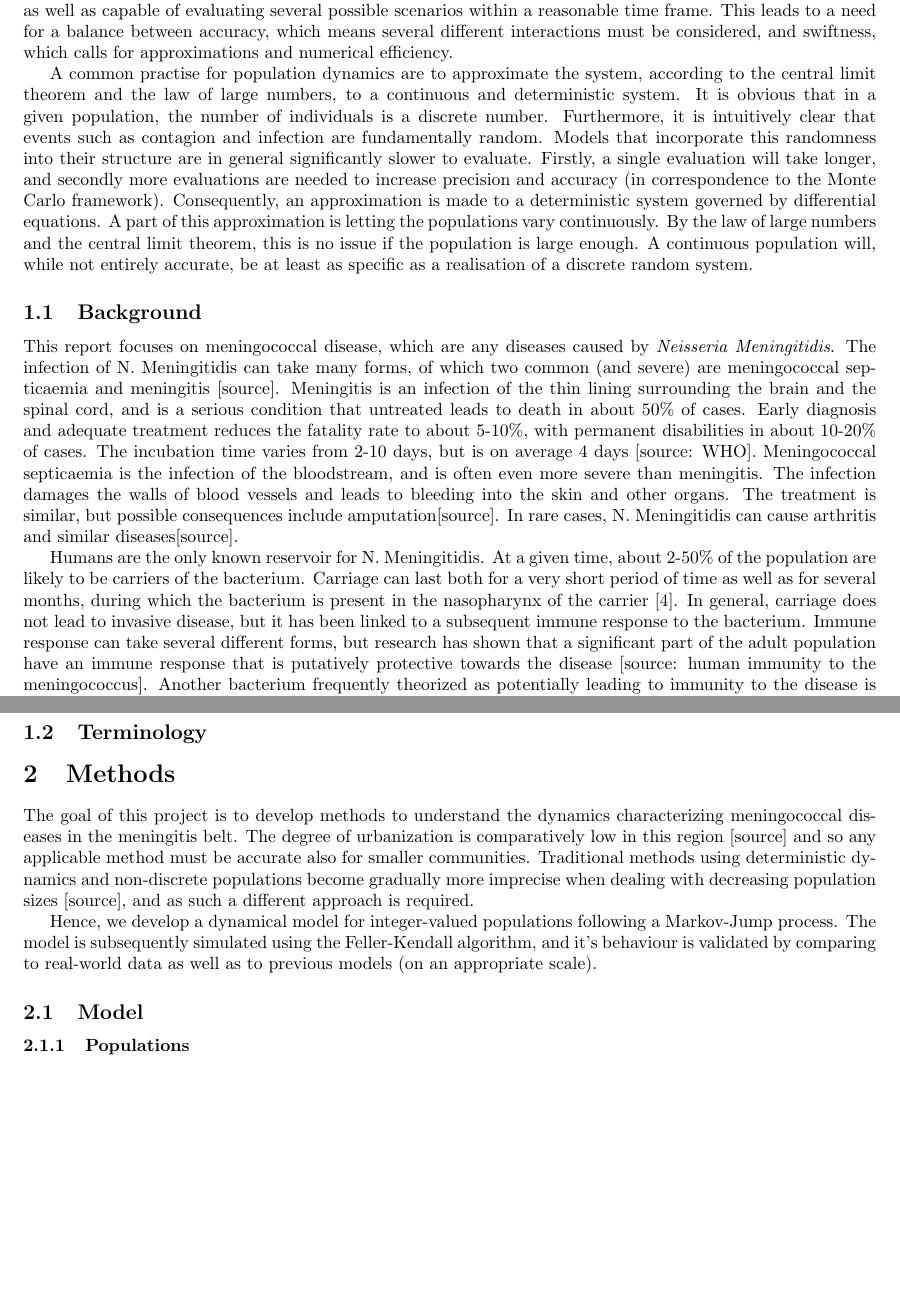
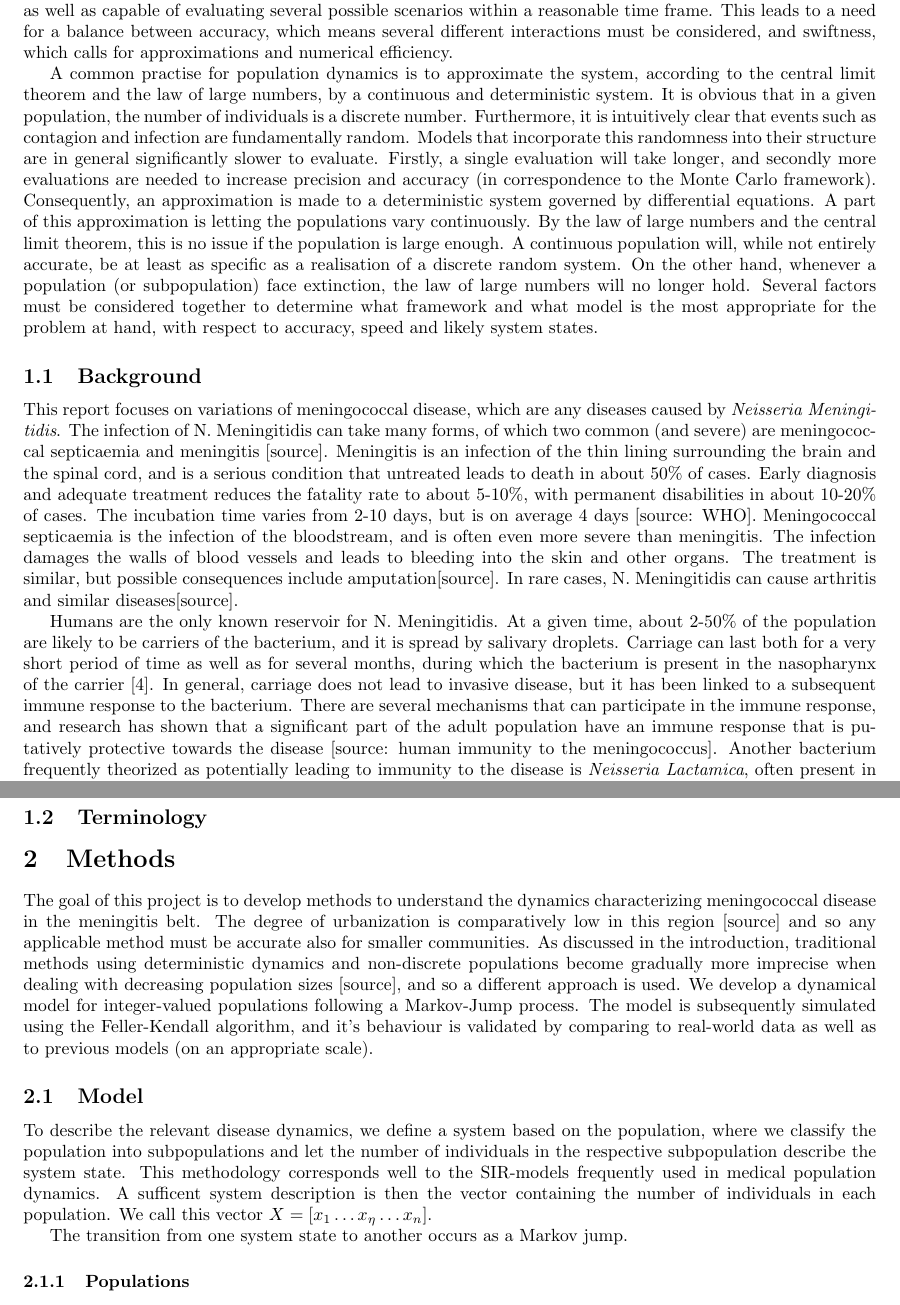
Before and after one commit to Chuzzle/masters_thesis_report, a LaTeX document (report.tex): two parts of pages 2 and 3 of 4, joined at a grey line, cut so that both start at the same text, the shorter picture padded with empty space. Compiled offline with pdfLaTeX.

Commit message:
Committed the latest changes to the report.

```diff
--- a/report.tex
+++ b/report.tex
@@ -53,7 +53,7 @@
 
 The mathematical description of populations and disease dynamics is a field which can be extremely complex. It is a subject of much research, relevant to policy makers and medical researchers. An accurate model that can predict future dynamics can be of immense value, both to prepare for and deal with epidemics, and to evaluate different vaccination policies. However, accuracy is in itself not enough. The model must also be precise enough, as well as capable of evaluating several possible scenarios within a reasonable time frame. This leads to a need for a balance between accuracy, which means several different interactions must be considered, and swiftness, which calls for approximations and numerical efficiency.
 
-A common practise for population dynamics are to approximate the system, according to the central limit theorem and the law of large numbers, to a continuous and deterministic system. It is obvious that in a given population, the number of individuals is a discrete number. Furthermore, it is intuitively clear that events such as contagion and infection are fundamentally random. Models that incorporate this randomness into their structure are in general significantly slower to evaluate. Firstly, a single evaluation will take longer, and secondly more evaluations are needed to increase precision and accuracy (in correspondence to the Monte Carlo framework). Consequently, an approximation is made to a deterministic system governed by differential equations. A part of this approximation is letting the populations vary continuously. By the law of large numbers and the central limit theorem, this is no issue if the population is large enough. A continuous population will, while not entirely accurate, be at least as specific as a realisation of a discrete random system.
+A common practise for population dynamics is to approximate the system, according to the central limit theorem and the law of large numbers, by a continuous and deterministic system. It is obvious that in a given population, the number of individuals is a discrete number. Furthermore, it is intuitively clear that events such as contagion and infection are fundamentally random. Models that incorporate this randomness into their structure are in general significantly slower to evaluate. Firstly, a single evaluation will take longer, and secondly more evaluations are needed to increase precision and accuracy (in correspondence to the Monte Carlo framework). Consequently, an approximation is made to a deterministic system governed by differential equations. A part of this approximation is letting the populations vary continuously. By the law of large numbers and the central limit theorem, this is no issue if the population is large enough. A continuous population will, while not entirely accurate, be at least as specific as a realisation of a discrete random system. On the other hand, whenever a population (or subpopulation) face extinction, the law of large numbers will no longer hold. Several factors must be considered together to determine what framework and what model is the most appropriate for the problem at hand, with respect to accuracy, speed and likely system states.
 
 
 
@@ -76,6 +76,6 @@ A common practise for population dynamics are to approximate the system, accordi
 
 \subsection{Background}
 
-This report focuses on meningococcal disease, which are any diseases caused by \emph{Neisseria Meningitidis}. The infection of N. Meningitidis can take many forms, of which two common (and severe) are meningococcal septicaemia and meningitis [source]. Meningitis is an infection of the thin lining surrounding the brain and the spinal cord, and is a serious condition that untreated leads to death in about 50\% of cases. Early diagnosis and adequate treatment reduces the fatality rate to about 5-10\%, with permanent disabilities in about 10-20\% of cases. The incubation time varies from 2-10 days, but is on average 4 days [source: WHO]. Meningococcal septicaemia is the infection of the bloodstream, and is often even more severe than meningitis. The infection damages the walls of blood vessels and leads to bleeding into the skin and other organs. The treatment is similar, but possible consequences include amputation[source]. In rare cases, N. Meningitidis can cause arthritis and similar diseases[source].
+This report focuses on variations of meningococcal disease, which are any diseases caused by \emph{Neisseria Meningitidis}. The infection of N. Meningitidis can take many forms, of which two common (and severe) are meningococcal septicaemia and meningitis [source]. Meningitis is an infection of the thin lining surrounding the brain and the spinal cord, and is a serious condition that untreated leads to death in about 50\% of cases. Early diagnosis and adequate treatment reduces the fatality rate to about 5-10\%, with permanent disabilities in about 10-20\% of cases. The incubation time varies from 2-10 days, but is on average 4 days [source: WHO]. Meningococcal septicaemia is the infection of the bloodstream, and is often even more severe than meningitis. The infection damages the walls of blood vessels and leads to bleeding into the skin and other organs. The treatment is similar, but possible consequences include amputation[source]. In rare cases, N. Meningitidis can cause arthritis and similar diseases[source].
 
-Humans are the only known reservoir for N. Meningitidis. At a given time, about 2-50\% of the population are likely to be carriers of the bacterium. Carriage can last both for a very short period of time as well as for several months, during which the bacterium is present in the nasopharynx of the carrier \cite{taha2002duality}.  In general, carriage does not lead to invasive disease, but it has been linked to a subsequent immune response to the bacterium. Immune response can take several different forms, but research has shown that a significant part of the adult population have an immune response that is putatively protective towards the disease [source: human immunity to the meningococcus]. Another bacterium frequently theorized as potentially leading to immunity to the disease is \emph{Neisseria Lactamica}, often present in the nasopharynx of young children [source]. While immunity protects towards invasive disease, it has not been shown that there is any reduction of carriage caused by the immune response. [sources]
+Humans are the only known reservoir for N. Meningitidis. At a given time, about 2-50\% of the population are likely to be carriers of the bacterium, and it is spread by salivary droplets. Carriage can last both for a very short period of time as well as for several months, during which the bacterium is present in the nasopharynx of the carrier \cite{taha2002duality}. In general, carriage does not lead to invasive disease, but it has been linked to a subsequent immune response to the bacterium. There are several mechanisms that can participate in the immune response, and research has shown that a significant part of the adult population have an immune response that is putatively protective towards the disease [source: human immunity to the meningococcus]. Another bacterium frequently theorized as potentially leading to immunity to the disease is \emph{Neisseria Lactamica}, often present in the nasopharynx of young children [source]. While immunity protects towards invasive disease, it has not been shown that there is any reduction of carriage caused by the immune response. [sources]
@@ -110,13 +114,15 @@ Historically, epidemics in the meningitis belt have been caused by serogroup A,
 
 \section{Methods}
 
-The goal of this project is to develop methods to understand the dynamics characterizing meningococcal diseases in the meningitis belt. The degree of urbanization is comparatively low in this region [source] and so any applicable method must be accurate also for smaller communities. Traditional methods using deterministic dynamics and non-discrete populations become gradually more imprecise when dealing with decreasing population sizes [source], and as such a different approach is required.
-
-Hence, we develop a dynamical model for integer-valued populations following a Markov-Jump process. The model is subsequently simulated using the Feller-Kendall algorithm, and it's behaviour is validated by comparing to real-world data as well as to previous models (on an appropriate scale).
+The goal of this project is to develop methods to understand the dynamics characterizing meningococcal disease in the meningitis belt. The degree of urbanization is comparatively low in this region [source] and so any applicable method must be accurate also for smaller communities. As discussed in the introduction, traditional methods using deterministic dynamics and non-discrete populations become gradually more imprecise when dealing with decreasing population sizes [source], and so a different approach is used. We develop a dynamical model for integer-valued populations following a Markov-Jump process. The model is subsequently simulated using the Feller-Kendall algorithm, and it's behaviour is validated by comparing to real-world data as well as to previous models (on an appropriate scale).
 
 % Make a comparison to earlier modelling examples and comment on why they may be less accurate
 
 \subsection{Model}
+
+To describe the relevant disease dynamics, we define a system based on the population, where we classify the population into subpopulations and let the number of individuals in the respective subpopulation describe the system state. This methodology corresponds well to the SIR-models frequently used in medical population dynamics. A sufficent system description is then the vector containing the number of individuals in each population. We call this vector $X = \left[ x_1 \ldots x_\eta \ldots x_n \right]$.
+
+The transition from one system state to another occurs as a Markov jump.
 
 % Population into subpopulations
 % System state?
```
Also changed, not shown: report.bbl (added), report.pdf (added), report.tex (8 more changed lines), 5 other files.
